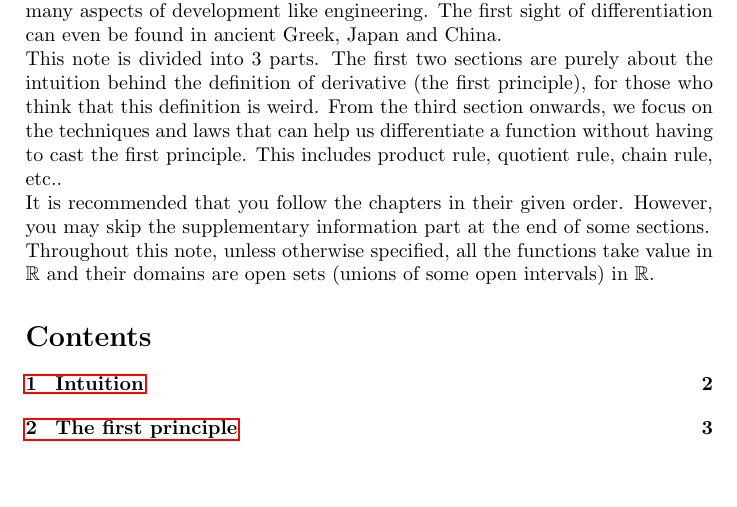
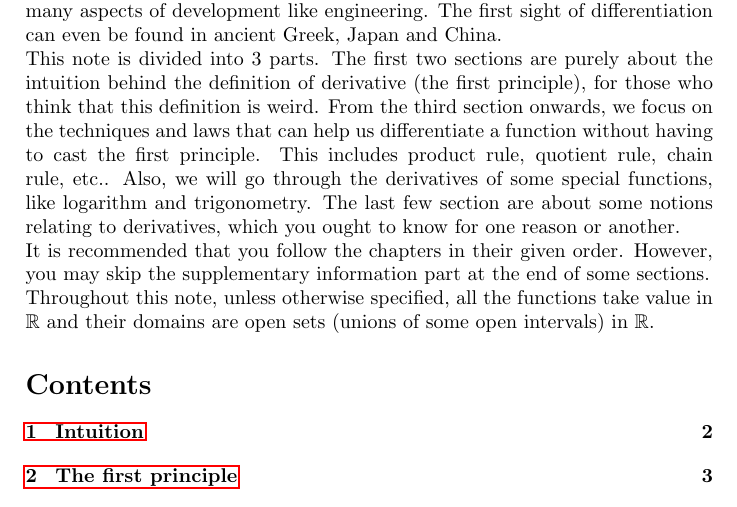
Before and after one commit to mklprudence/5-triple-star, a LaTeX document (resources/Mathematics EP M2/Notes/Differentiation/main.tex, which reads resources/Mathematics EP M2/Notes/Differentiation/ss0/intro.tex): part of page 1 of 16, cut so that both start at the same text, the shorter picture padded with empty space. Compiled offline with pdfLaTeX.

Commit message:
Update intro in Differentiation notes

```diff
--- a/resources/Mathematics EP M2/Notes/Differentiation/ss0/intro.tex
+++ b/resources/Mathematics EP M2/Notes/Differentiation/ss0/intro.tex
@@ -5,7 +5,9 @@ The first sight of differentiation can even be found in ancient Greek, Japan and
 This note is divided into 3 parts.
 The first two sections are purely about the intuition behind the definition of derivative (the first principle), for those who think that this definition is weird.
 From the third section onwards, we focus on the techniques and laws that can help us differentiate a function without having to cast the first principle.
-This includes product rule, quotient rule, chain rule, etc..\\
+This includes product rule, quotient rule, chain rule, etc..
+Also, we will go through the derivatives of some special functions, like logarithm and trigonometry.
+The last few section are about some notions relating to derivatives, which you ought to know for one reason or another.\\
 It is recommended that you follow the chapters in their given order.
 \ifcompilesupp
 However, you may skip the supplementary information part at the end of some sections.
```
